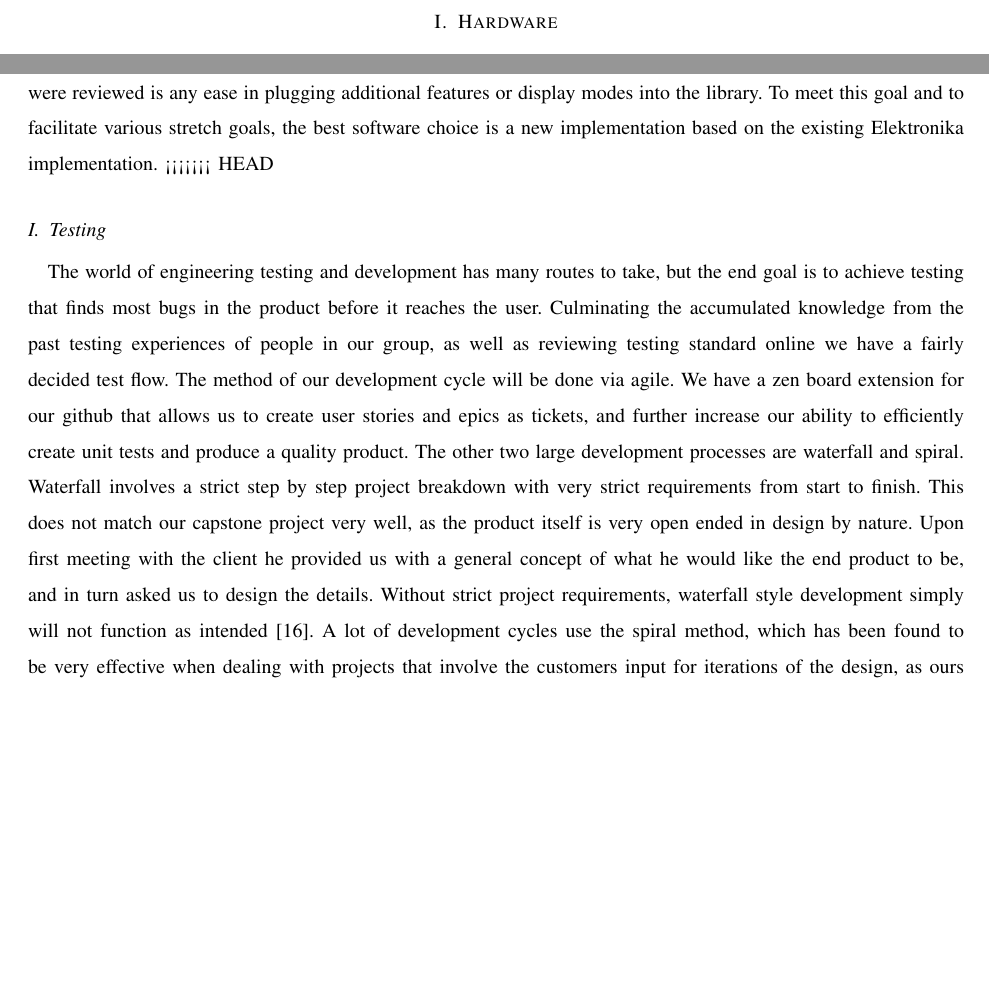
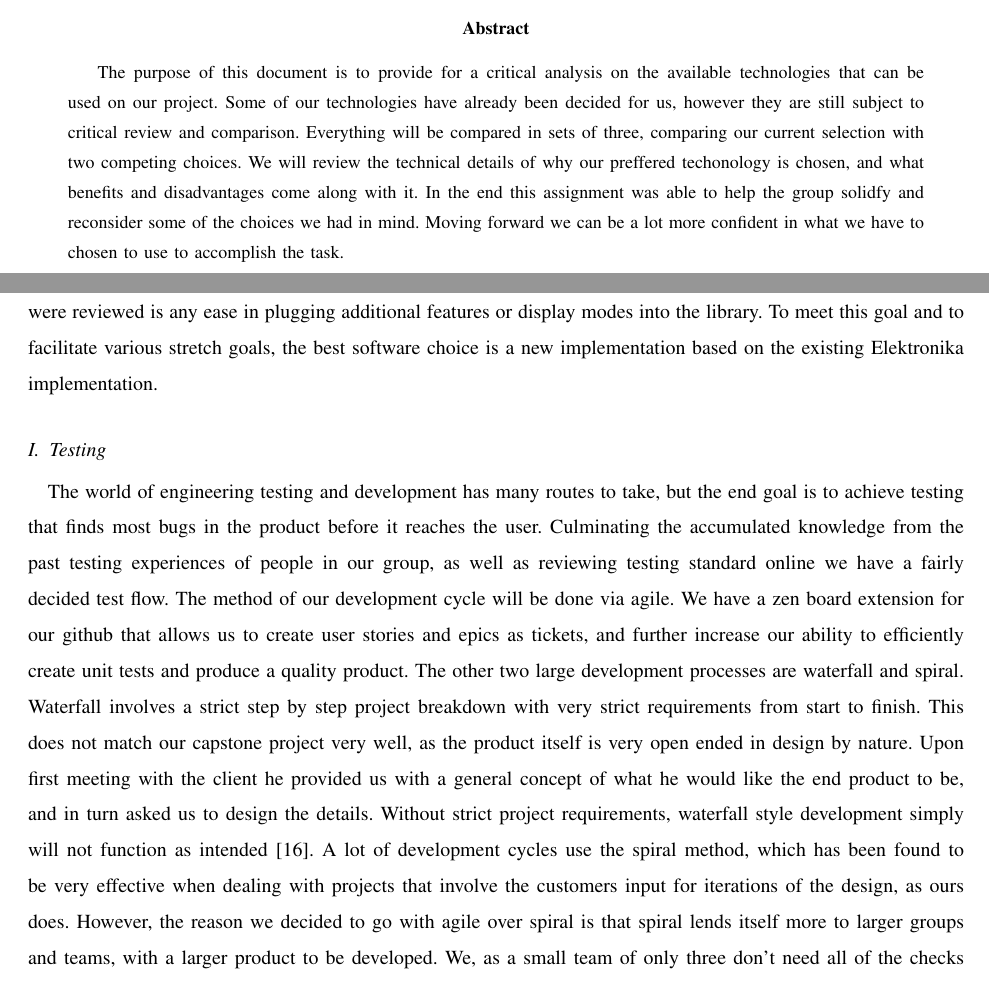
Before and after one commit to kptristan24/OneClockToRuleThemAll, a LaTeX paper (tecReviewDoc/doc.tex): two parts of pages 2 and 8 of 10 before the commit and two parts of pages 1 and 8 of 10 after it, joined at a grey line, cut at the place of the change, the shorter picture padded with empty space. Compiled offline with pdfLaTeX; a missing font is replaced by an installed copy or a similar font; a LaTeX package or settings file that is missing is left out.

Commit message:
Added abstract

```diff
--- a/tecReviewDoc/doc.tex
+++ b/tecReviewDoc/doc.tex
@@ -17,9 +17,17 @@
 \title{One Clock To Rule Them All}
 \author{Tristan Hari, Tasman Thenell, and Scott Metzsch}
 \maketitle
+\begin{abstract}
+The purpose of this document is to provide for a critical analysis on the available technologies that can be used on our project.
+Some of our technologies have already been decided for us, however they are still subject to critical review and comparison.
+Everything will be compared in sets of three, comparing our current selection with two competing choices.
+We will review the technical details of why our preffered techonology is chosen, and what benefits and disadvantages come along with it.
+In the end this assignment was able to help the group solidfy and reconsider some of the choices we had in mind.
+Moving forward we can be a lot more confident in what we have to chosen to use to accomplish the task.
+\end{abstract}
 
 \newpage
-<<<<<<< HEAD
+
 \section{Hardware}
 \subsection{Micro Controller}
 The technology we are using for our micro controller is the MPBLABXpress Evaluation board.
@@ -247,7 +253,6 @@ If faced with the choice of using only off the shelf existing hardware, the libr
 Since the project focus is software design, the best course forward would be to take advantage of the useful bits of existing code under open licences and expand it with a more flexible framework.
 The core concept missing from all the software libraries that were reviewed is any ease in plugging additional features or display modes into the library.
 To meet this goal and to facilitate various stretch goals, the best software choice is a new implementation based on the existing Elektronika implementation.
-<<<<<<< HEAD
 
 \subsection{Testing}
 The world of engineering testing and development has many routes to take, but the end goal is to achieve testing that finds most bugs in the product before it reaches the user.
```
Also changed, not shown: tecReviewDoc/doc.tex (4 more changed lines).
